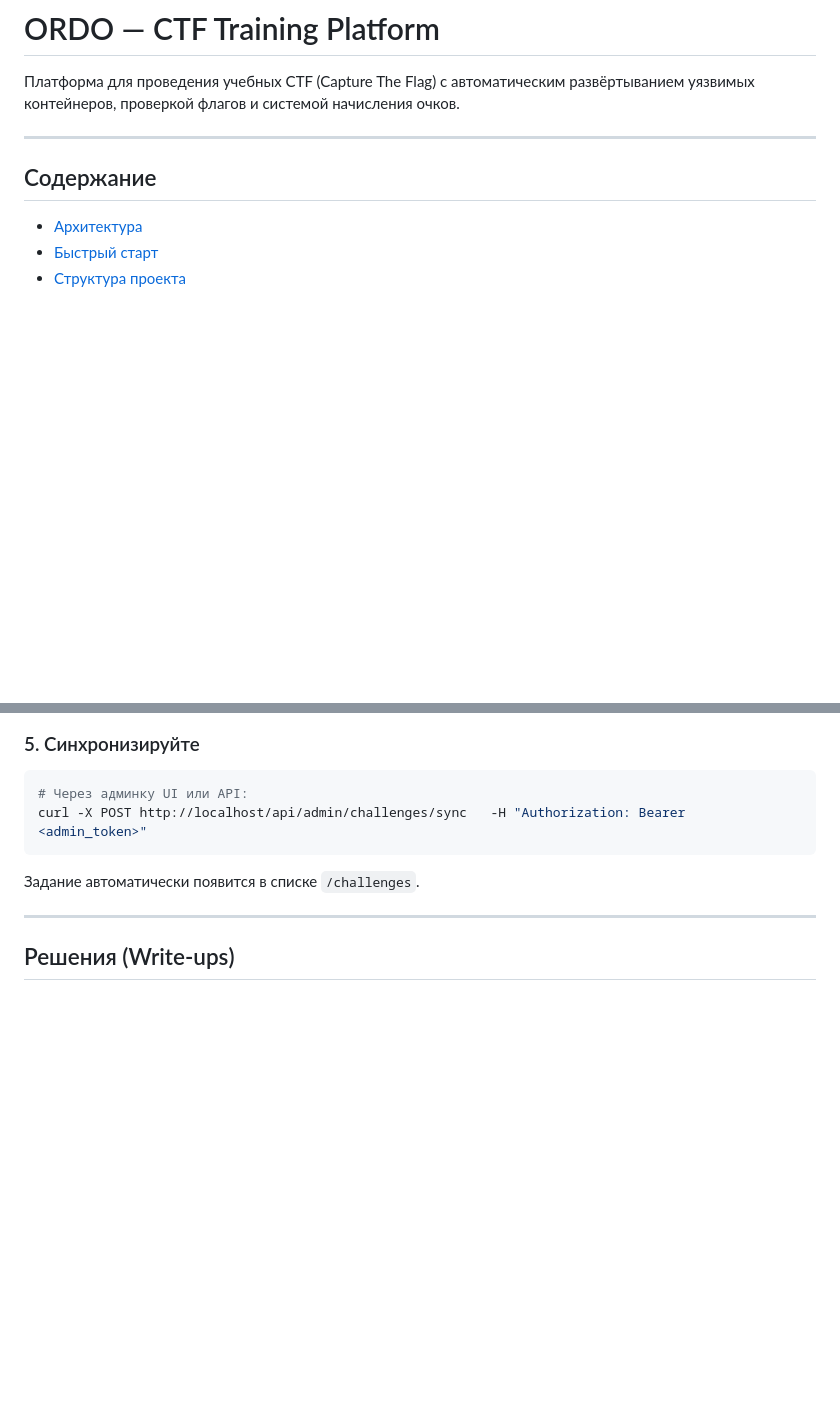
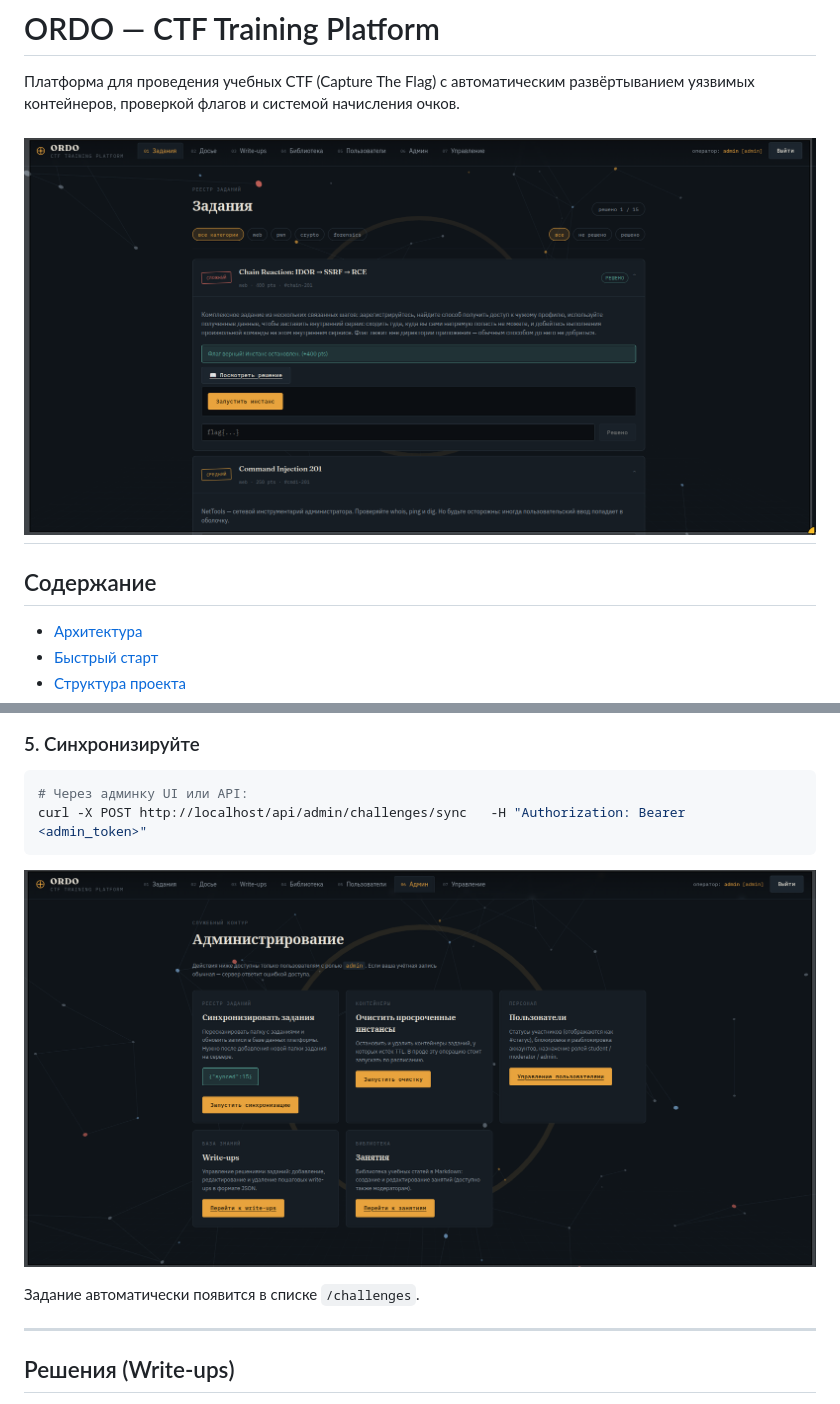
Before and after one commit to VasyMinusov/Platform-Moty-style, a Markdown page: README.md, 2 parts joined by grey strips. Rendered like a GitHub page; pictures changed too: image-1.png (added), image.png (added); blank space fills up the shorter version.

Commit message:
add photo to Readme.md

````diff
--- a/README.md
+++ b/README.md
@@ -2,6 +2,7 @@
 
 Платформа для проведения учебных CTF (Capture The Flag) с автоматическим развёртыванием уязвимых контейнеров, проверкой флагов и системой начисления очков.
 
+![alt text](image.png)
 ---
 
 ## Содержание
@@ -309,6 +310,8 @@ if __name__ == "__main__":
 curl -X POST http://localhost/api/admin/challenges/sync   -H "Authorization: Bearer <admin_token>"
 ```
 
+![](image-1.png)
+
 Задание автоматически появится в списке `/challenges`.
 
 ---
````
Also changed, not shown: other parts of README.md (+2 -0 lines), image-2.png (added).
